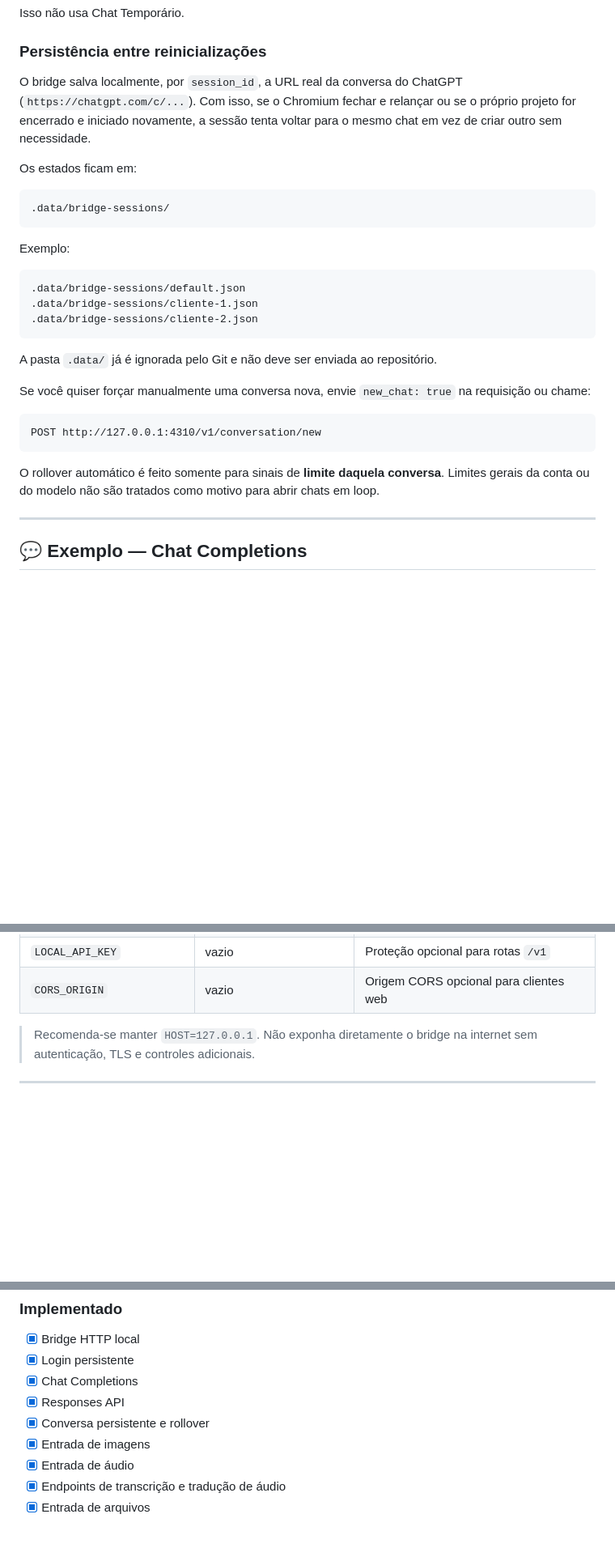
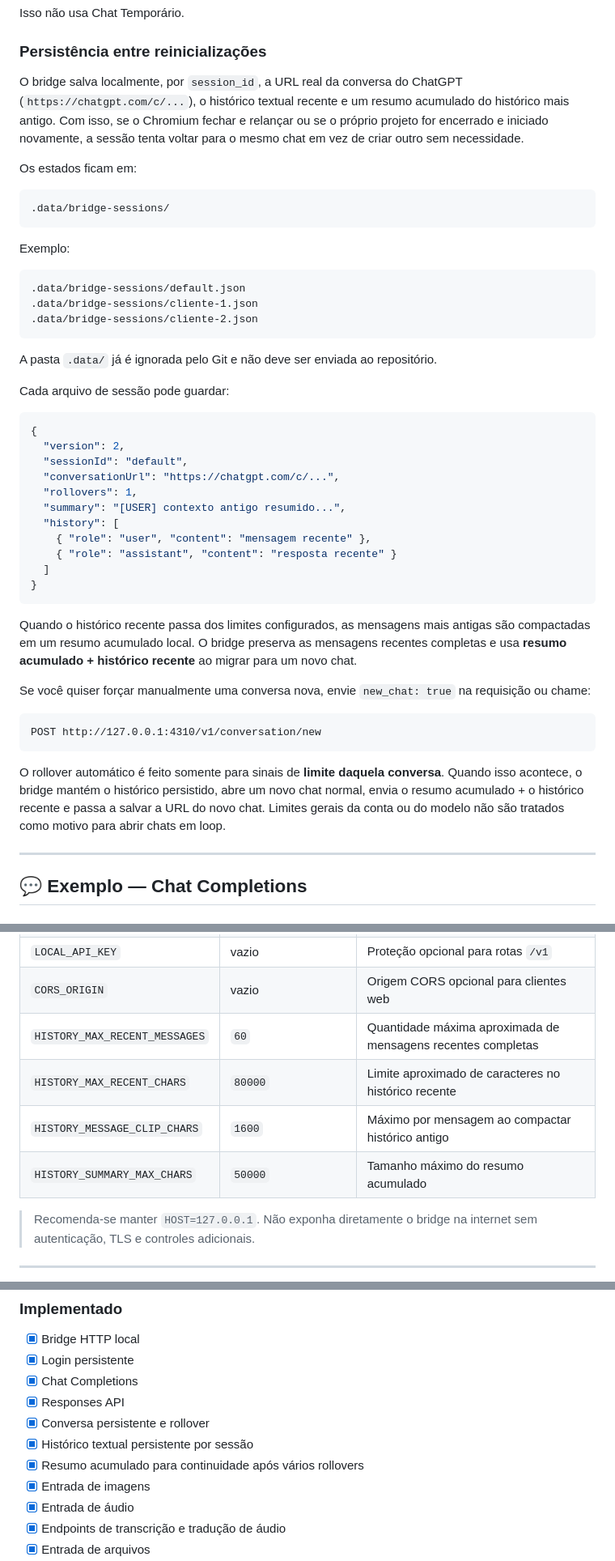
Before and after one commit to Jeffersonp2/chatgpt-web-bridge, a Markdown page: README.md, 3 parts joined by grey strips. Shown at 81% size. GitHub-like rendering; blank space fills up the shorter version.

Commit message:
docs: document persisted history and accumulated rollover summary

````diff
--- a/README.md
+++ b/README.md
@@ -191,7 +191,7 @@ Isso não usa Chat Temporário.
 
 ### Persistência entre reinicializações
 
-O bridge salva localmente, por `session_id`, a URL real da conversa do ChatGPT (`https://chatgpt.com/c/...`). Com isso, se o Chromium fechar e relançar ou se o próprio projeto for encerrado e iniciado novamente, a sessão tenta voltar para o mesmo chat em vez de criar outro sem necessidade.
+O bridge salva localmente, por `session_id`, a URL real da conversa do ChatGPT (`https://chatgpt.com/c/...`), o histórico textual recente e um resumo acumulado do histórico mais antigo. Com isso, se o Chromium fechar e relançar ou se o próprio projeto for encerrado e iniciado novamente, a sessão tenta voltar para o mesmo chat em vez de criar outro sem necessidade.
 
 Os estados ficam em:
 
@@ -209,13 +209,31 @@ Exemplo:
 
 A pasta `.data/` já é ignorada pelo Git e não deve ser enviada ao repositório.
 
+Cada arquivo de sessão pode guardar:
+
+```json
+{
+  "version": 2,
+  "sessionId": "default",
+  "conversationUrl": "https://chatgpt.com/c/...",
+  "rollovers": 1,
+  "summary": "[USER] contexto antigo resumido...",
+  "history": [
+    { "role": "user", "content": "mensagem recente" },
+    { "role": "assistant", "content": "resposta recente" }
+  ]
+}
+```
+
+Quando o histórico recente passa dos limites configurados, as mensagens mais antigas são compactadas em um resumo acumulado local. O bridge preserva as mensagens recentes completas e usa **resumo acumulado + histórico recente** ao migrar para um novo chat.
+
 Se você quiser forçar manualmente uma conversa nova, envie `new_chat: true` na requisição ou chame:
 
 ```text
 POST http://127.0.0.1:4310/v1/conversation/new
 ```
 
-O rollover automático é feito somente para sinais de **limite daquela conversa**. Limites gerais da conta ou do modelo não são tratados como motivo para abrir chats em loop.
+O rollover automático é feito somente para sinais de **limite daquela conversa**. Quando isso acontece, o bridge mantém o histórico persistido, abre um novo chat normal, envia o resumo acumulado + o histórico recente e passa a salvar a URL do novo chat. Limites gerais da conta ou do modelo não são tratados como motivo para abrir chats em loop.
 
 ---
 
@@ -473,6 +491,10 @@ As variáveis disponíveis estão em `.env.example`.
 | `ALLOW_REMOTE_URL_INPUT` | `true` | Habilita entrada HTTP/HTTPS |
 | `LOCAL_API_KEY` | vazio | Proteção opcional para rotas `/v1` |
 | `CORS_ORIGIN` | vazio | Origem CORS opcional para clientes web |
+| `HISTORY_MAX_RECENT_MESSAGES` | `60` | Quantidade máxima aproximada de mensagens recentes completas |
+| `HISTORY_MAX_RECENT_CHARS` | `80000` | Limite aproximado de caracteres no histórico recente |
+| `HISTORY_MESSAGE_CLIP_CHARS` | `1600` | Máximo por mensagem ao compactar histórico antigo |
+| `HISTORY_SUMMARY_MAX_CHARS` | `50000` | Tamanho máximo do resumo acumulado |
 
 > Recomenda-se manter `HOST=127.0.0.1`. Não exponha diretamente o bridge na internet sem autenticação, TLS e controles adicionais.
 
@@ -487,6 +509,8 @@ As variáveis disponíveis estão em `.env.example`.
 - [x] Chat Completions
 - [x] Responses API
 - [x] Conversa persistente e rollover
+- [x] Histórico textual persistente por sessão
+- [x] Resumo acumulado para continuidade após vários rollovers
 - [x] Entrada de imagens
 - [x] Entrada de áudio
 - [x] Endpoints de transcrição e tradução de áudio
````
